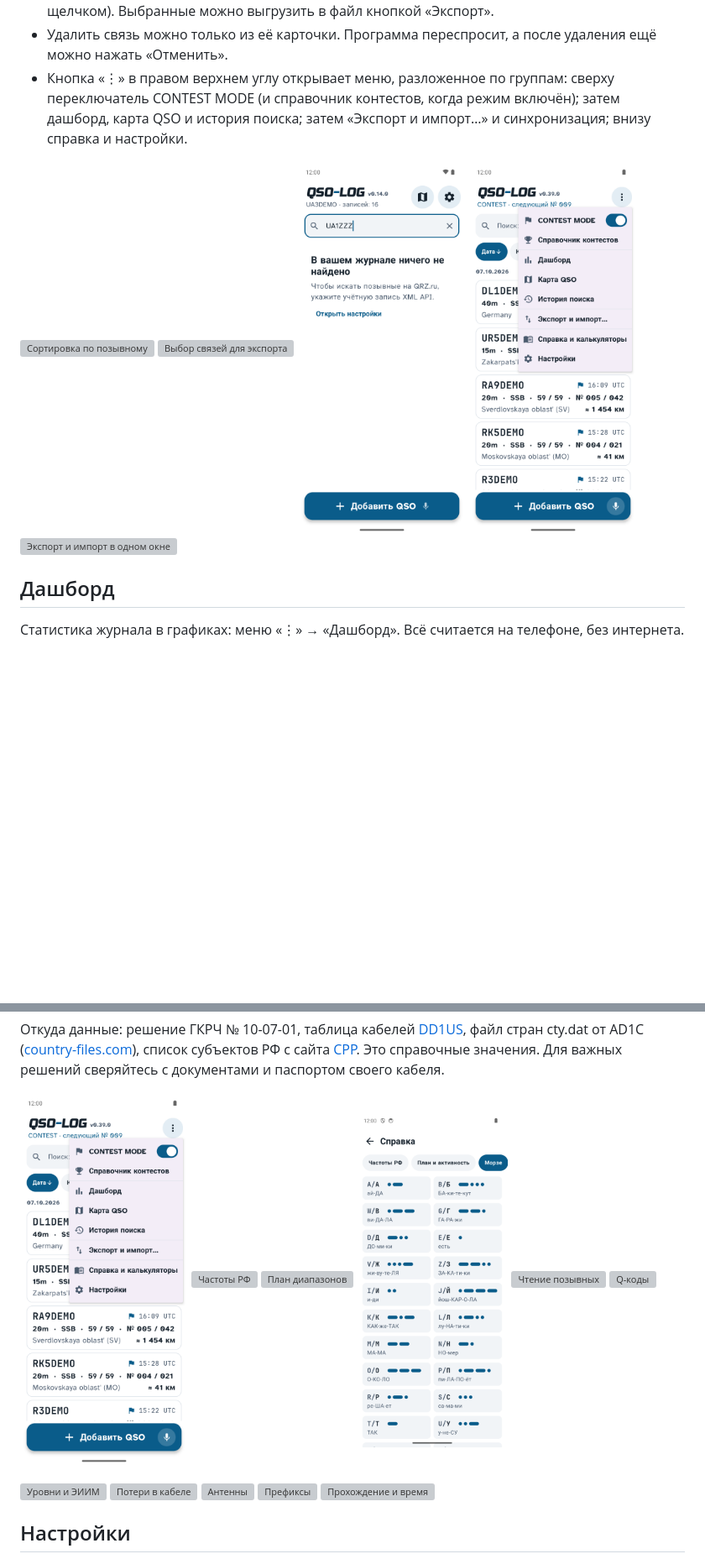
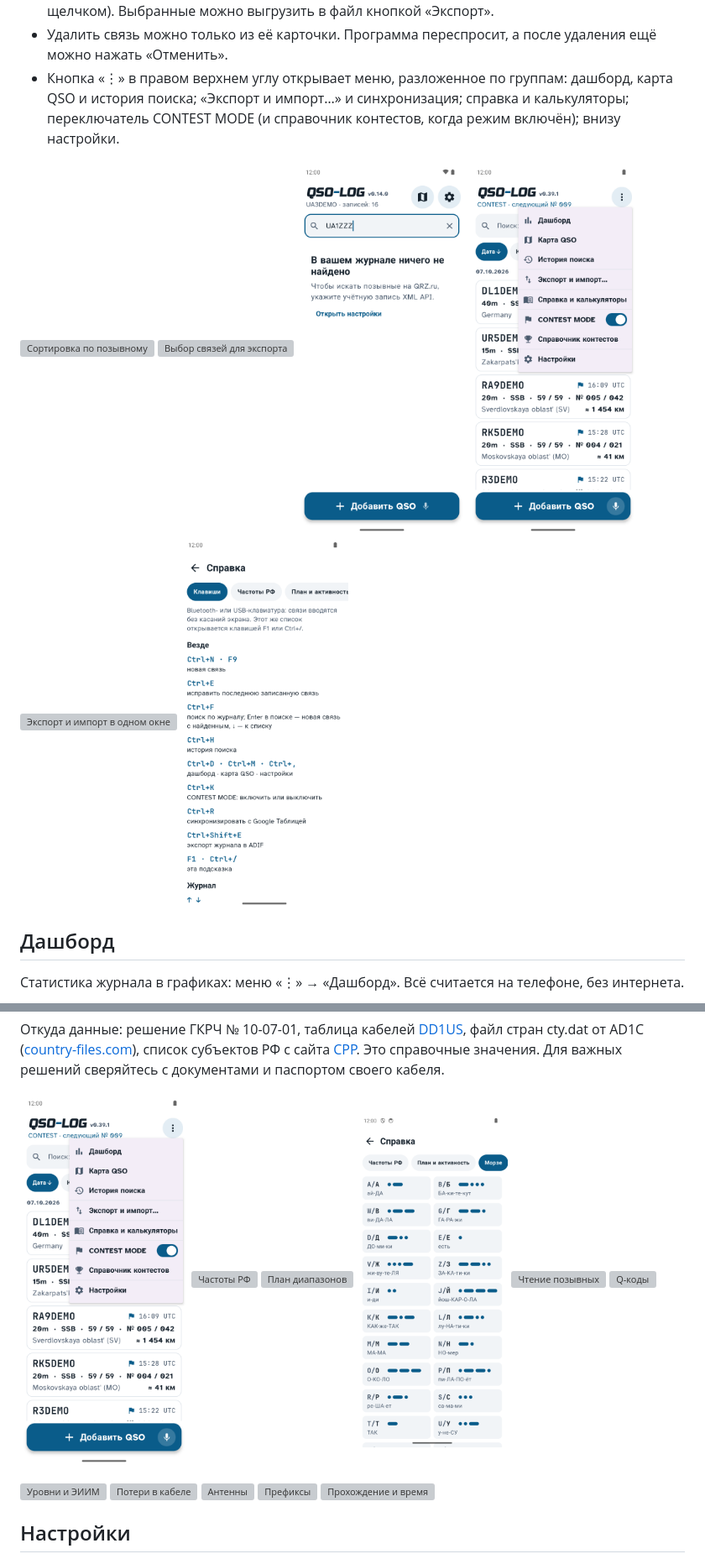
Before and after one commit to vladkondratyev/qso-log, a Markdown page: README.md, 2 parts joined by grey strips. Shown: that part at 84% size. GitHub-like rendering; pictures changed too: docs/screenshots/49-menu.png, docs/screenshots/68-keys-tab.png (added); blank space fills up the shorter version; grey boxes are pictures that could not be loaded.

```diff
--- a/README.md
+++ b/README.md
@@ -318,9 +319,9 @@ QSO-LOG — аппаратный журнал радиолюбителя. Раб
 - Несколько связей выбираются долгим нажатием (на компьютере ещё Ctrl-щелчком или ⌘-щелчком).
   Выбранные можно выгрузить в файл кнопкой «Экспорт».
 - Удалить связь можно только из её карточки. Программа переспросит, а после удаления ещё можно нажать «Отменить».
-- Кнопка «⋮» в правом верхнем углу открывает меню, разложенное по группам: сверху переключатель CONTEST MODE
-  (и справочник контестов, когда режим включён); затем дашборд, карта QSO и история поиска; затем «Экспорт и
-  импорт…» и синхронизация; внизу справка и настройки.
+- Кнопка «⋮» в правом верхнем углу открывает меню, разложенное по группам: дашборд, карта QSO и история поиска;
+  «Экспорт и импорт…» и синхронизация; справка и калькуляторы; переключатель CONTEST MODE (и справочник контестов,
+  когда режим включён); внизу настройки.
 
 <p>
 <img src="docs/screenshots/05-sort-call.png" width="200" alt="Сортировка по позывному">
@@ -328,6 +329,7 @@ QSO-LOG — аппаратный журнал радиолюбителя. Раб
 <img src="docs/screenshots/20-search-qrz.png" width="200" alt="Позывного нет в журнале, поиск на QRZ.ru">
 <img src="docs/screenshots/49-menu.png" width="200" alt="Меню ⋮ по группам">
 <img src="docs/screenshots/67-transfer.png" width="200" alt="Экспорт и импорт в одном окне">
+<img src="docs/screenshots/68-keys-tab.png" width="200" alt="Справка: вкладка «Клавиши»">
 </p>
 
 ## Дашборд
```
Also changed, not shown: other parts of README.md (+6 -5 lines), README.en.md (+6 -5 lines), 8 other files.
